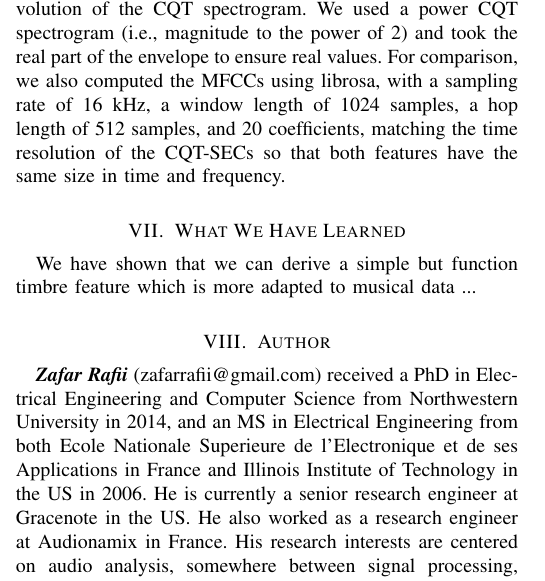
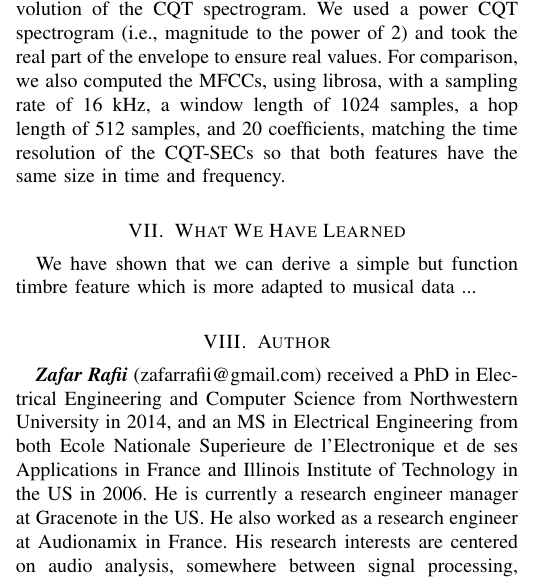
Before and after one commit to zafarrafii/CQHC-Python, a LaTeX paper (IEEE SP Magazine/07-2021 - Draft/article.tex): part of one column of page 3 of 4, cut so that both start at the same text. Compiled offline with pdfLaTeX.

Commit message:
Update article.tex

```diff
--- a/IEEE SP Magazine/07-2021 - Draft/article.tex
+++ b/IEEE SP Magazine/07-2021 - Draft/article.tex
@@ -143,7 +143,7 @@ We recall below how the MFCCs are commonly derived. First, a classic spectrogram
 
 We propose to measure the discriminative power of the CQT-SECs by evaluating them on the NSynth dataset, a large-scale and high-quality dataset of annotated musical notes which is publicly available\footnote{https://magenta.tensorflow.org/datasets/nsynth} \cite{engel2017}. The NSynth dataset is composed of 305,979 musical notes which were generated from 1,006 instruments as 4-second, monophonic audio signals at a sampling rate of 16 kHz, with pitches ranging over all the note numbers of a standard MIDI piano (21-108) and with 5 different velocities (25, 50, 75, 100, and 127), whenever applicable. The instruments are organized into 11 families (bass, brass, flute, guitar, keyboard, mallet, organ, reed, string, synth\_lead, and vocal) and 3 sources (acoustic, electronic, and synthetic). We chose to evaluate the CQT-SECs on the notes with a velocity of 75 only, leading to 60,388 different notes for 945 different instruments.
 
-We derived the CQT-SECs for all the notes in this subset, by first computing the CQT spectrogram using librosa, with a sampling rate of 16 kHz, a hop length of 512 samples, a minimum frequency of 32.70 Hz (corresponding to C1), 95 frequency bins, and 12 bins per octave, and then extracting 20 coefficients from the envelope resulting from the deconvolution of the CQT spectrogram. We used a power CQT spectrogram (i.e., magnitude to the power of 2) and took the real part of the envelope to ensure real values. For comparison, we also computed the MFCCs using librosa, with a sampling rate of 16 kHz, a window length of 1024 samples, a hop length of 512 samples, and 20 coefficients, matching the time resolution of the CQT-SECs so that both features have the same size in time and frequency.
+We derived the CQT-SECs for all the notes in this subset, by first computing the CQT spectrogram using librosa, with a sampling rate of 16 kHz, a hop length of 512 samples, a minimum frequency of 32.70 Hz (corresponding to C1), 95 frequency bins, and 12 bins per octave, and then extracting 20 coefficients from the envelope resulting from the deconvolution of the CQT spectrogram. We used a power CQT spectrogram (i.e., magnitude to the power of 2) and took the real part of the envelope to ensure real values. For comparison, we also computed the MFCCs, using librosa, with a sampling rate of 16 kHz, a window length of 1024 samples, a hop length of 512 samples, and 20 coefficients, matching the time resolution of the CQT-SECs so that both features have the same size in time and frequency.
 
 
 
@@ -158,7 +158,7 @@ We have shown that we can derive a simple but function timbre feature which is m
 
 \section{Author}
 
-\textit{\textbf{Zafar Rafii}} (zafarrafii@gmail.com) received a PhD in Electrical Engineering and Computer Science from Northwestern University in 2014, and an MS in Electrical Engineering from both Ecole Nationale Superieure de l’Electronique et de ses Applications in France and Illinois Institute of Technology in the US in 2006. He is currently a senior research engineer at Gracenote in the US. He also worked as a research engineer at Audionamix in France. His research interests are centered on audio analysis, somewhere between signal processing, machine learning, and cognitive science, with a predilection for source separation and audio identification.
+\textit{\textbf{Zafar Rafii}} (zafarrafii@gmail.com) received a PhD in Electrical Engineering and Computer Science from Northwestern University in 2014, and an MS in Electrical Engineering from both Ecole Nationale Superieure de l’Electronique et de ses Applications in France and Illinois Institute of Technology in the US in 2006. He is currently a research engineer manager at Gracenote in the US. He also worked as a research engineer at Audionamix in France. His research interests are centered on audio analysis, somewhere between signal processing, machine learning, and cognitive science, with a predilection for source separation and audio identification.
 
 \bibliographystyle{IEEEtran}
 \bibliography{bibliography.bib}
```
